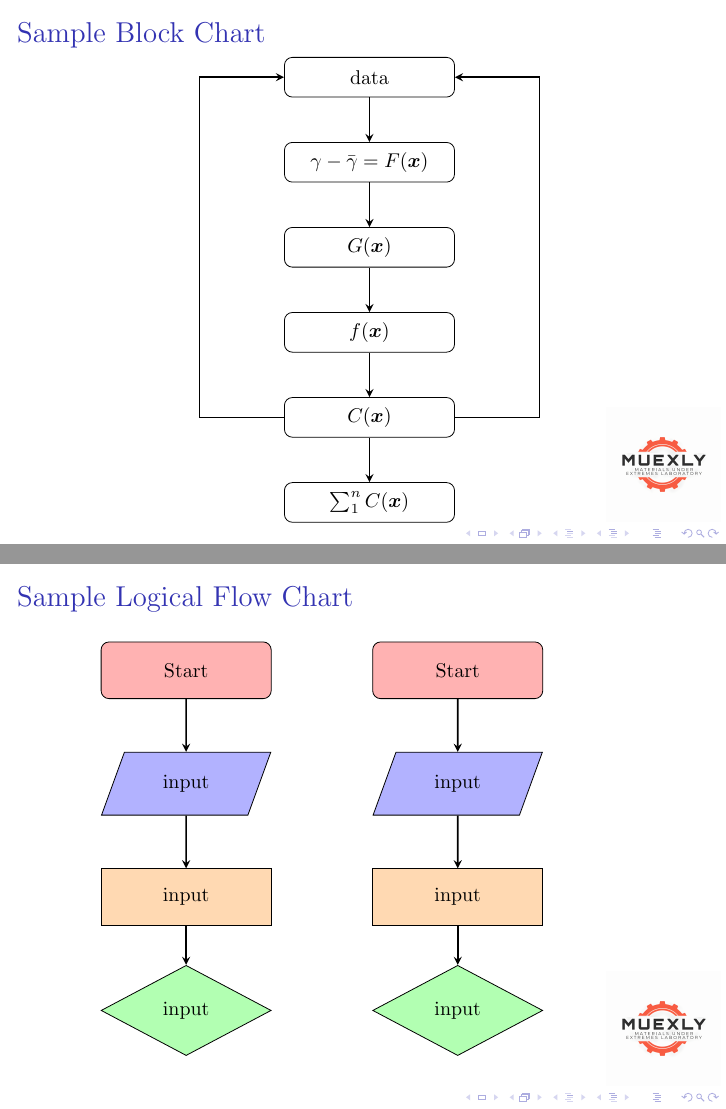
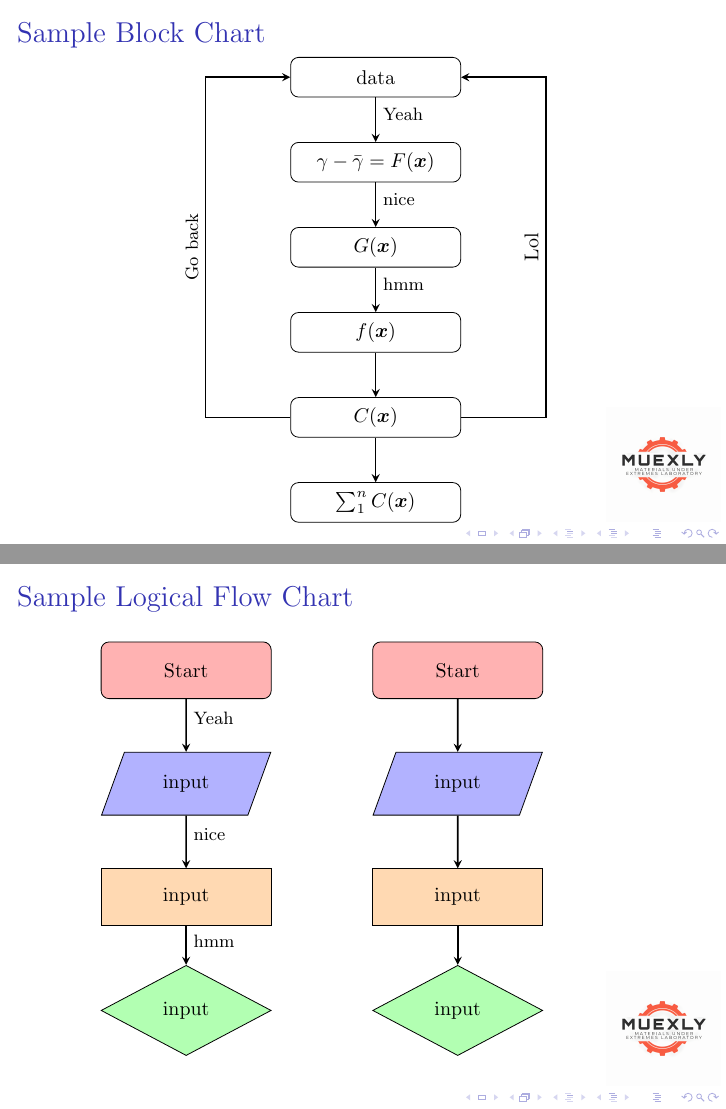
Before and after one commit to MUEXLY/beamer_template, LaTeX slides (main.tex): pages 5 and 6 of 16, joined at a grey line. Compiled offline with pdfLaTeX.

Commit message:
added arrow annotations

```diff
--- a/main.tex
+++ b/main.tex
@@ -129,12 +130,12 @@
         \node(b3) [block, below of=b2] {$f(\bm{x})$};
         \node(b4) [block, below of=b3] {$C(\bm{x})$};
         \node(b5) [block, below of=b4] {$\sum_1^n C(\bm{x})$};
-		\draw [arrow] (b0) -- (b1);
-		\draw [arrow] (b1) -- (b2);
-		\draw [arrow] (b2) -- (b3);
+        \draw [arrow] (b0) -- (b1) node[anchor=west, near start, yshift=-0.1cm]{\small{Yeah}};
+        \draw [arrow] (b1) -- (b2) node[anchor=west, near start, yshift=-0.1cm]{\small{nice}};
+        \draw [arrow] (b2) -- (b3) node[anchor=west, near start, yshift=-0.1cm]{\small{hmm}};
         \draw [arrow] (b3) -- (b4);
-		\draw [arrow] (b4) -- +(-3,0) |- (b0) node[near start,sloped,above] {};
-		\draw [arrow] (b4) -- +(+3,0) |- (b0) node[near start,sloped,above] {};
+        \draw [arrow] (b4) -- +(-3,0) |- (b0) node[near start,sloped,above] {\small{Go back}};
+        \draw [arrow] (b4) -- +(+3,0) |- (b0) node[near start,sloped,above] {Lol};
         \draw [arrow] (b4) -- (b5);
     \end{tikzpicture}
 \end{frame}
@@ -154,9 +155,9 @@
             \node(in1) [io, below of=start] {input};
             \node(in2) [process, below of=in1] {input};
             \node(in3) [decision, below of=in2] {input};
-		\draw [arrow] (start) -- (in1);
-		\draw [arrow] (in1) -- (in2);
-		\draw [arrow] (in2) -- (in3);
+            \draw [arrow] (start) -- (in1) node[anchor=west, near start, yshift=-0.1cm]{\small{Yeah}};
+            \draw [arrow] (in1) -- (in2) node[anchor=west, near start, yshift=-0.1cm]{\small{nice}};
+            \draw [arrow] (in2) -- (in3) node[anchor=west, near start, yshift=-0.1cm]{\small{hmm}};
         \end{tikzpicture}
 
         \column{0.5\textwidth}
```
Also changed, not shown: main.pdf, main.tex (1 more changed lines). Lines whose indentation alone changed are shown as unchanged.
